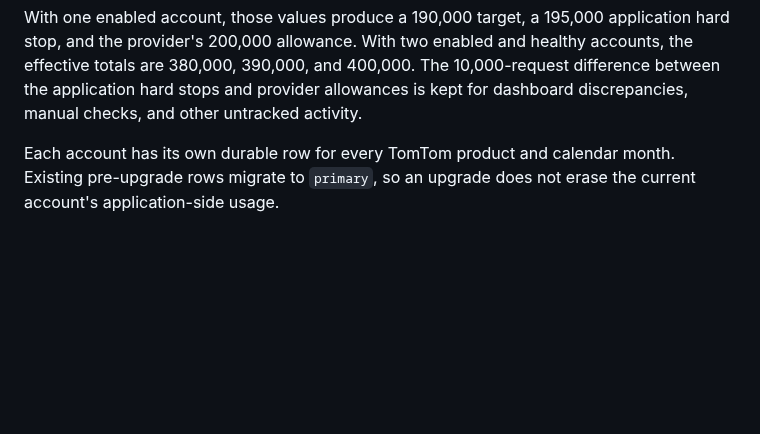
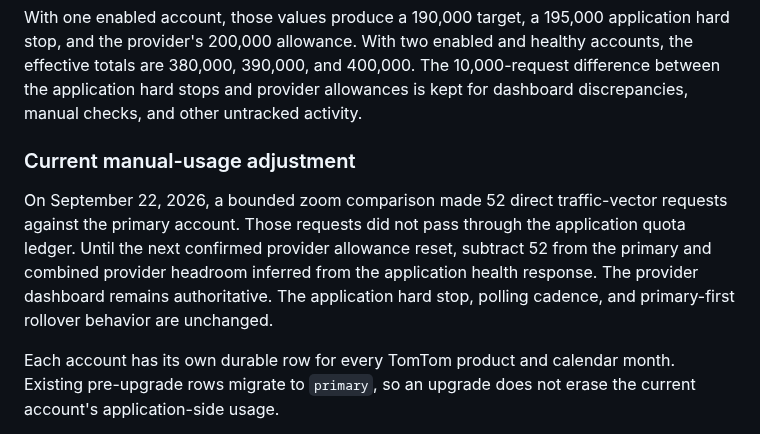
Before and after one commit to brentjColoS/ColoradoTrafficTracker, a Markdown page: docs/tomtom-two-account-operations.md, the part around the change. Rendered like a GitHub page; blank space fills up the shorter version.

Commit message:
Record bounded TomTom diagnostic usage

```diff
--- a/docs/tomtom-two-account-operations.md
+++ b/docs/tomtom-two-account-operations.md
@@ -24,6 +24,16 @@ and healthy accounts, the effective totals are 380,000, 390,000, and 400,000.
 The 10,000-request difference between the application hard stops and provider
 allowances is kept for dashboard discrepancies, manual checks, and other
 untracked activity.
+
+### Current manual-usage adjustment
+
+On September 22, 2026, a bounded zoom comparison made 52 direct traffic-vector
+requests against the primary account. Those requests did not pass through the
+application quota ledger. Until the next confirmed provider allowance reset,
+subtract 52 from the primary and combined provider headroom inferred from the
+application health response. The provider dashboard remains authoritative.
+The application hard stop, polling cadence, and primary-first rollover behavior
+are unchanged.
 
 Each account has its own durable row for every TomTom product and calendar
 month. Existing pre-upgrade rows migrate to `primary`, so an upgrade does not
```
